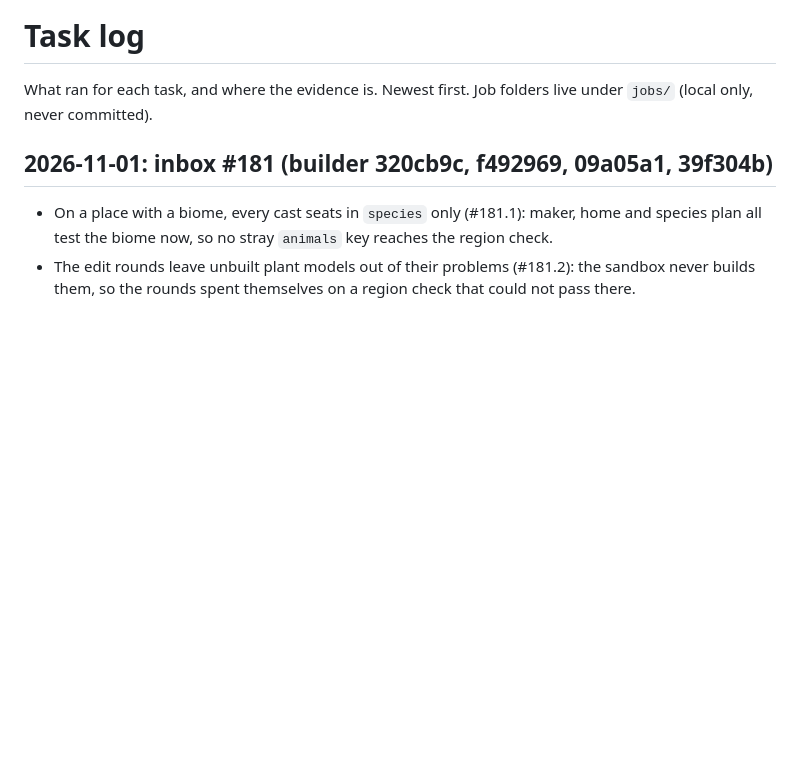
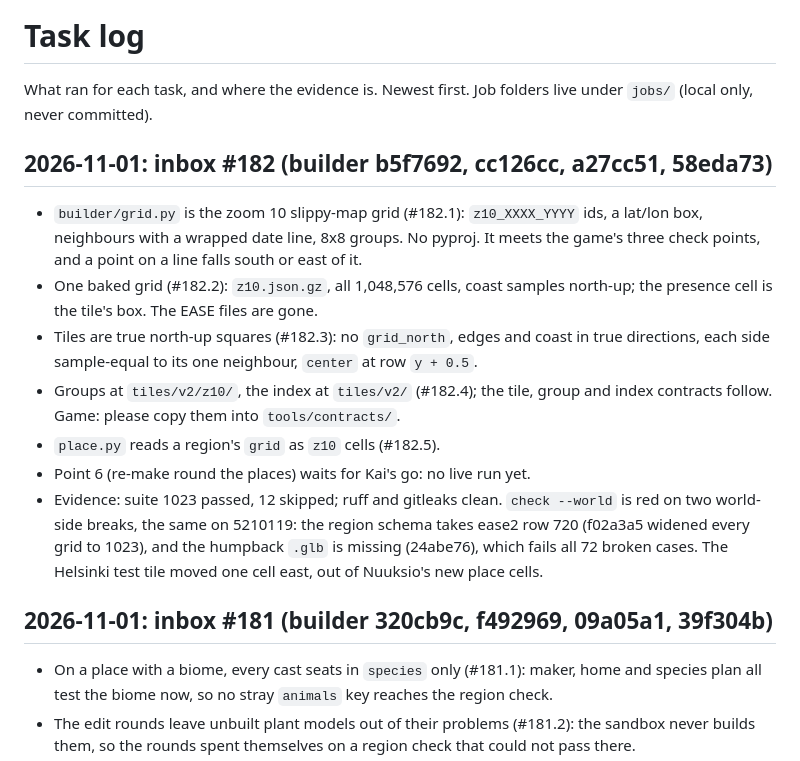
Before and after one commit to Kaimaan/animundo-builder, a Markdown page: docs/task-log.md, the part around the change. Rendered like a GitHub page; blank space fills up the shorter version.

Commit message:
Task log: inbox #182 reply (b5f7692, cc126cc, a27cc51, 58eda73)

```diff
--- a/docs/task-log.md
+++ b/docs/task-log.md
@@ -2,6 +2,56 @@
 
 What ran for each task, and where the evidence is. Newest first.
 Job folders live under `jobs/` (local only, never committed).
+
+## 2026-11-01: inbox #182 (builder b5f7692, cc126cc, a27cc51, 58eda73)
+
+- `builder/grid.py` is the zoom
+  10 slippy-map grid (#182.1):
+  `z10_XXXX_YYYY` ids, a lat/lon
+  box, neighbours with a wrapped
+  date line, 8x8 groups. No
+  pyproj. It meets the game's
+  three check points, and a
+  point on a line falls south
+  or east of it.
+- One baked grid (#182.2):
+  `z10.json.gz`, all 1,048,576
+  cells, coast samples north-up;
+  the presence cell is the
+  tile's box. The EASE files
+  are gone.
+- Tiles are true north-up
+  squares (#182.3): no
+  `grid_north`, edges and coast
+  in true directions, each side
+  sample-equal to its one
+  neighbour, `center` at row
+  `y + 0.5`.
+- Groups at `tiles/v2/z10/`,
+  the index at `tiles/v2/`
+  (#182.4); the tile, group and
+  index contracts follow. Game:
+  please copy them into
+  `tools/contracts/`.
+- `place.py` reads a region's
+  `grid` as `z10` cells
+  (#182.5).
+- Point 6 (re-make round the
+  places) waits for Kai's go:
+  no live run yet.
+- Evidence: suite 1023 passed,
+  12 skipped; ruff and gitleaks
+  clean. `check --world` is red
+  on two world-side breaks, the
+  same on 5210119: the region
+  schema takes ease2 row 720
+  (f02a3a5 widened every grid
+  to 1023), and the humpback
+  `.glb` is missing (24abe76),
+  which fails all 72 broken
+  cases. The Helsinki test tile
+  moved one cell east, out of
+  Nuuksio's new place cells.
 
 ## 2026-11-01: inbox #181 (builder 320cb9c, f492969, 09a05a1, 39f304b)
 
```
